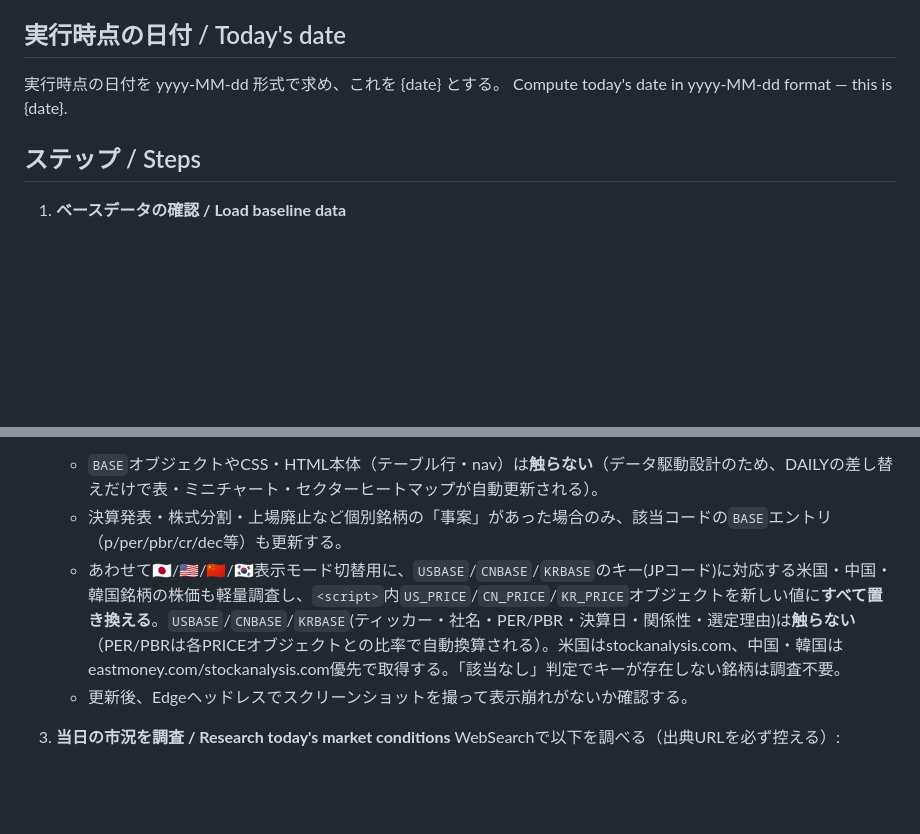
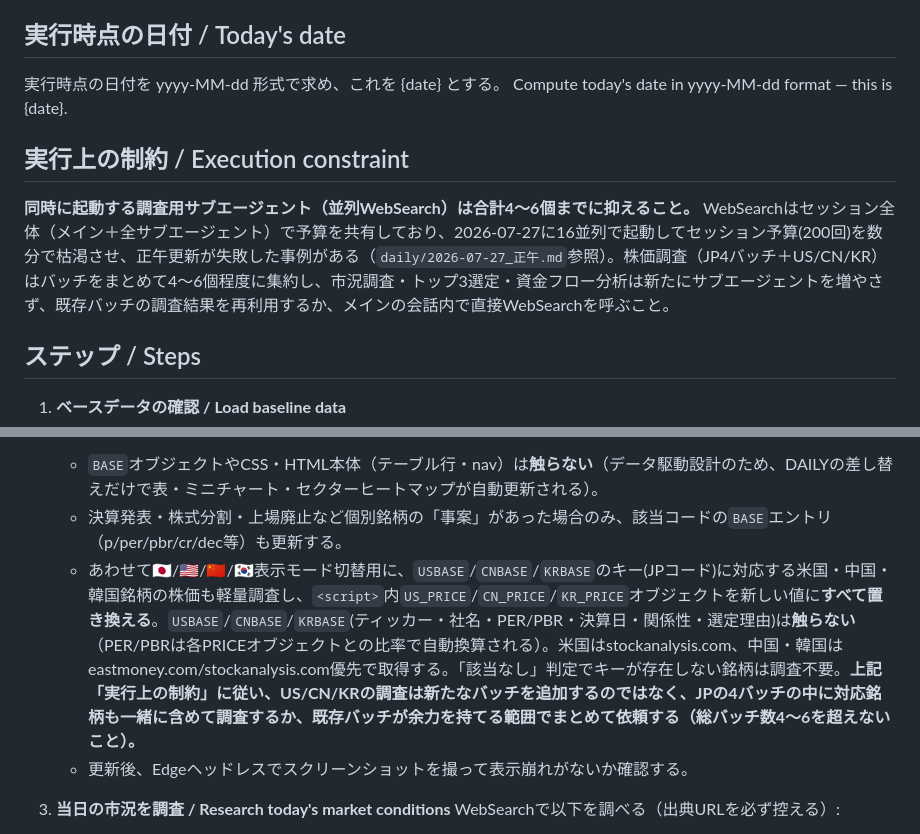
Before and after one commit to ChemGraffiti/japan-equity-watchlist, a Markdown page: .claude/commands/jp-daily-view.md, 2 parts joined by grey strips. Rendered like a GitHub page; blank space fills up the shorter version.

Commit message:
Cap parallel research sub-agents to 4-6 to avoid quota exhaustion
Today's noon test run spawned 16 parallel sub-agents to cover the new JP+US+CN+KR price refresh plus top-3/capital-flow research, which exhausted the session-wide WebSearch budget (200 calls) and triggered proxy 403s on nearly every finance/news domain. The run correctly declined to overwrite good dashboard data with unknowns and just filed a failure report. Documented the incident and added an explicit 4-6 sub-agent cap to the workflow instructions.

Co-Authored-By: Claude Sonnet 5 <noreply@anthropic.com>

```diff
--- a/.claude/commands/jp-daily-view.md
+++ b/.claude/commands/jp-daily-view.md
@@ -12,6 +12,10 @@ Following Rules ①-④ in CLAUDE.md (bilingual, subjective/objective split, ter
 実行時点の日付を yyyy-MM-dd 形式で求め、これを {date} とする。
 Compute today's date in yyyy-MM-dd format — this is {date}.
 
+## 実行上の制約 / Execution constraint
+
+**同時に起動する調査用サブエージェント（並列WebSearch）は合計4〜6個までに抑えること。** WebSearchはセッション全体（メイン＋全サブエージェント）で予算を共有しており、2026-07-27に16並列で起動してセッション予算(200回)を数分で枯渇させ、正午更新が失敗した事例がある（`daily/2026-07-27_正午.md`参照）。株価調査（JP4バッチ＋US/CN/KR）はバッチをまとめて4〜6個程度に集約し、市況調査・トップ3選定・資金フロー分析は新たにサブエージェントを増やさず、既存バッチの調査結果を再利用するか、メインの会話内で直接WebSearchを呼ぶこと。
+
 ## ステップ / Steps
 
 1. **ベースデータの確認 / Load baseline data**
@@ -22,7 +26,7 @@ Compute today's date in yyyy-MM-dd format — this is {date}.
    [japan_equity_sector_map_v2.html](../japan_equity_sector_map_v2.html) 内の113銘柄（コード一覧は`<script>`内の`BASE`オブジェクトのキー）について、直近取引日の終値と前日比%を軽量調査する。114件近くあるため4バッチ程度に分けて並列エージェント（Yahoo!ファイナンス優先、kabutan.jpは403のため不使用、代替はirbank.net/nikkei.com/kabuyoho.ifis.co.jp）で取得し、`fundamentals/raw/pricechg_batchN.md`に保存したうえで、`<script>`内の`DAILY`オブジェクトを新しい`{コード:[株価,前日比%]}`の値に**すべて置き換え**、`AS_OF`の日付も更新する。
    - `BASE`オブジェクトやCSS・HTML本体（テーブル行・nav）は**触らない**（データ駆動設計のため、DAILYの差し替えだけで表・ミニチャート・セクターヒートマップが自動更新される）。
    - 決算発表・株式分割・上場廃止など個別銘柄の「事案」があった場合のみ、該当コードの`BASE`エントリ（p/per/pbr/cr/dec等）も更新する。
-   - あわせて🇯🇵/🇺🇸/🇨🇳/🇰🇷表示モード切替用に、`USBASE`/`CNBASE`/`KRBASE`のキー(JPコード)に対応する米国・中国・韓国銘柄の株価も軽量調査し、`<script>`内`US_PRICE`/`CN_PRICE`/`KR_PRICE`オブジェクトを新しい値に**すべて置き換える**。`USBASE`/`CNBASE`/`KRBASE`(ティッカー・社名・PER/PBR・決算日・関係性・選定理由)は**触らない**（PER/PBRは各PRICEオブジェクトとの比率で自動換算される）。米国はstockanalysis.com、中国・韓国はeastmoney.com/stockanalysis.com優先で取得する。「該当なし」判定でキーが存在しない銘柄は調査不要。
+   - あわせて🇯🇵/🇺🇸/🇨🇳/🇰🇷表示モード切替用に、`USBASE`/`CNBASE`/`KRBASE`のキー(JPコード)に対応する米国・中国・韓国銘柄の株価も軽量調査し、`<script>`内`US_PRICE`/`CN_PRICE`/`KR_PRICE`オブジェクトを新しい値に**すべて置き換える**。`USBASE`/`CNBASE`/`KRBASE`(ティッカー・社名・PER/PBR・決算日・関係性・選定理由)は**触らない**（PER/PBRは各PRICEオブジェクトとの比率で自動換算される）。米国はstockanalysis.com、中国・韓国はeastmoney.com/stockanalysis.com優先で取得する。「該当なし」判定でキーが存在しない銘柄は調査不要。**上記「実行上の制約」に従い、US/CN/KRの調査は新たなバッチを追加するのではなく、JPの4バッチの中に対応銘柄も一緒に含めて調査するか、既存バッチが余力を持てる範囲でまとめて依頼する（総バッチ数4〜6を超えないこと）。**
    - 更新後、Edgeヘッドレスでスクリーンショットを撮って表示崩れがないか確認する。
 
 3. **当日の市況を調査 / Research today's market conditions**
```
Also changed, not shown: CLAUDE.md (+1 -0 lines).
